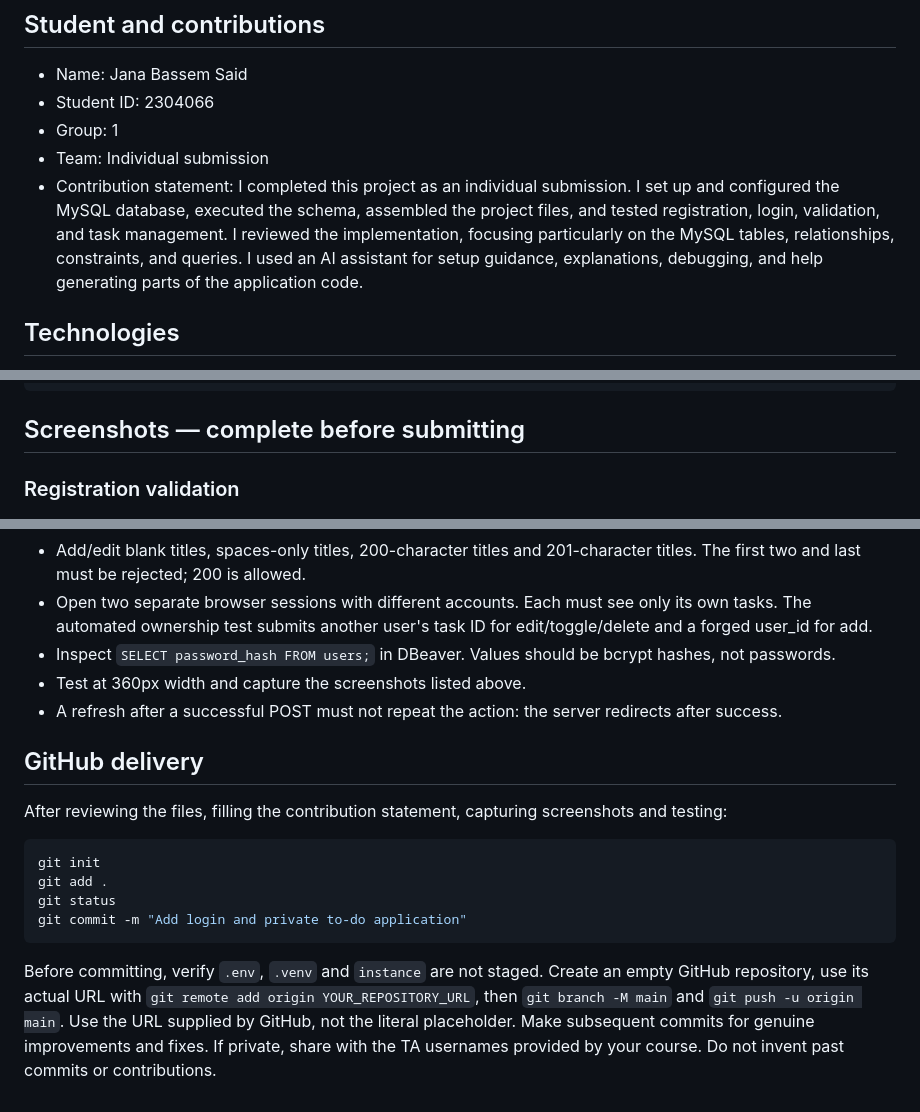
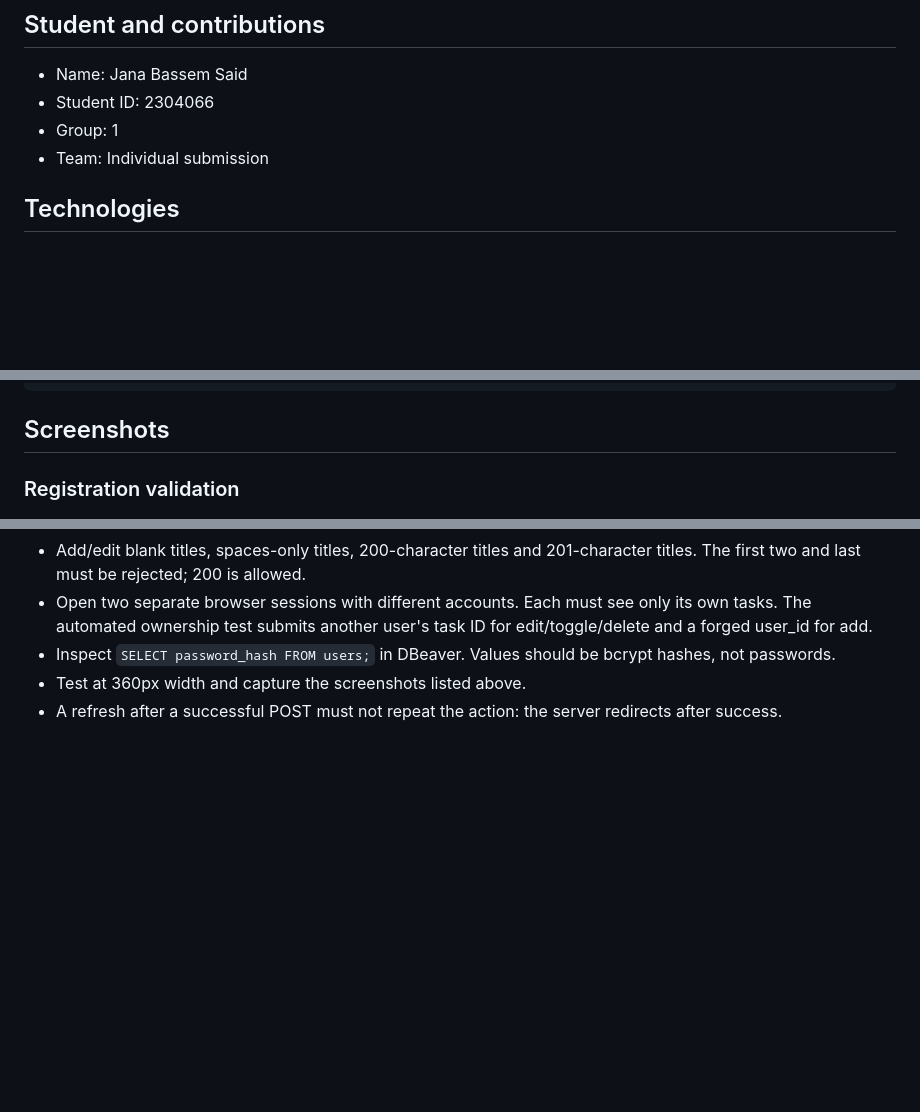
Before and after one commit to janabassem99/db-lab2-jana, a Markdown page: README.md, 3 parts joined by grey strips. Drawn GitHub-style; blank space fills up the shorter version.

Commit message:
Revise README

````diff
--- a/README.md
+++ b/README.md
@@ -8,7 +8,6 @@ A small Flask application with registration, login, server-side sessions and a p
 - Student ID: 2304066
 - Group: 1
 - Team: Individual submission
-- Contribution statement: I completed this project as an individual submission. I set up and configured the MySQL database, executed the schema, assembled the project files, and tested registration, login, validation, and task management. I reviewed the implementation, focusing particularly on the MySQL tables, relationships, constraints, and queries. I used an AI assistant for setup guidance, explanations, debugging, and help generating parts of the application code.
 
 ## Technologies
 
@@ -106,7 +105,7 @@ tests/test_app.py            Automated application behaviour tests
 screenshots/README.md        Required screenshots to capture
 ```
 
-## Screenshots — complete before submitting
+## Screenshots
 
 ### Registration validation
 ![Registration page with required-field errors](screenshots/register-errors.png)
@@ -167,16 +166,3 @@ Manual checks:
 - Inspect `SELECT password_hash FROM users;` in DBeaver. Values should be bcrypt hashes, not passwords.
 - Test at 360px width and capture the screenshots listed above.
 - A refresh after a successful POST must not repeat the action: the server redirects after success.
-
-## GitHub delivery
-
-After reviewing the files, filling the contribution statement, capturing screenshots and testing:
-
-```bash
-git init
-git add .
-git status
-git commit -m "Add login and private to-do application"
-```
-
-Before committing, verify `.env`, `.venv` and `instance` are not staged. Create an empty GitHub repository, use its actual URL with `git remote add origin YOUR_REPOSITORY_URL`, then `git branch -M main` and `git push -u origin main`. Use the URL supplied by GitHub, not the literal placeholder. Make subsequent commits for genuine improvements and fixes. If private, share with the TA usernames provided by your course. Do not invent past commits or contributions.
````
